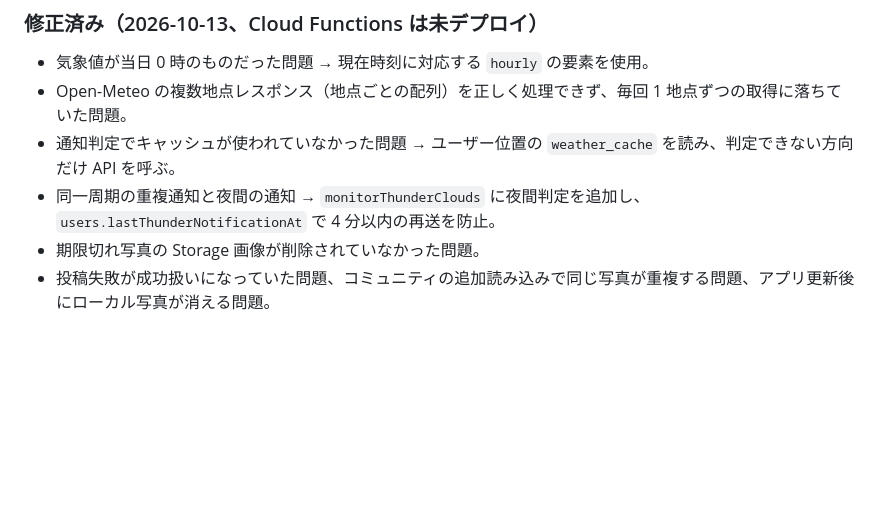
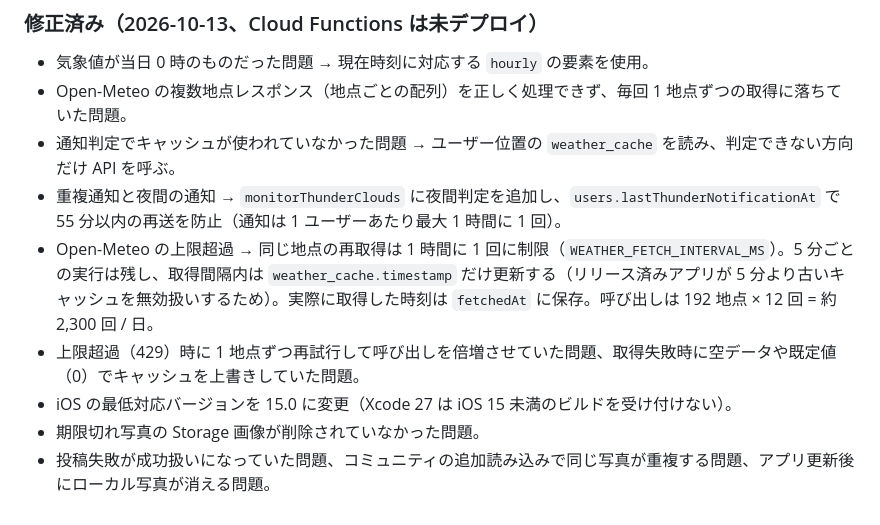
Before and after one commit to tsuchida-y/thunder_cloud_app, a Markdown page: DESIGN.md, the part around one of its changes. Rendered like a GitHub page; blank space fills up the shorter version.

```diff
--- a/DESIGN.md
+++ b/DESIGN.md
@@ -305,6 +299,9 @@ HTTP API は夜間モード中、全方向「入道雲なし」の固定レス
 - 気象値が当日 0 時のものだった問題 → 現在時刻に対応する `hourly` の要素を使用。
 - Open-Meteo の複数地点レスポンス（地点ごとの配列）を正しく処理できず、毎回 1 地点ずつの取得に落ちていた問題。
 - 通知判定でキャッシュが使われていなかった問題 → ユーザー位置の `weather_cache` を読み、判定できない方向だけ API を呼ぶ。
-- 同一周期の重複通知と夜間の通知 → `monitorThunderClouds` に夜間判定を追加し、`users.lastThunderNotificationAt` で 4 分以内の再送を防止。
+- 重複通知と夜間の通知 → `monitorThunderClouds` に夜間判定を追加し、`users.lastThunderNotificationAt` で 55 分以内の再送を防止（通知は 1 ユーザーあたり最大 1 時間に 1 回）。
+- Open-Meteo の上限超過 → 同じ地点の再取得は 1 時間に 1 回に制限（`WEATHER_FETCH_INTERVAL_MS`）。5 分ごとの実行は残し、取得間隔内は `weather_cache.timestamp` だけ更新する（リリース済みアプリが 5 分より古いキャッシュを無効扱いするため）。実際に取得した時刻は `fetchedAt` に保存。呼び出しは 192 地点 × 12 回 = 約 2,300 回 / 日。
+- 上限超過（429）時に 1 地点ずつ再試行して呼び出しを倍増させていた問題、取得失敗時に空データや既定値（0）でキャッシュを上書きしていた問題。
+- iOS の最低対応バージョンを 15.0 に変更（Xcode 27 は iOS 15 未満のビルドを受け付けない）。
 - 期限切れ写真の Storage 画像が削除されていなかった問題。
 - 投稿失敗が成功扱いになっていた問題、コミュニティの追加読み込みで同じ写真が重複する問題、アプリ更新後にローカル写真が消える問題。
```
Also changed, not shown: other parts of DESIGN.md (+7 -13 lines).
